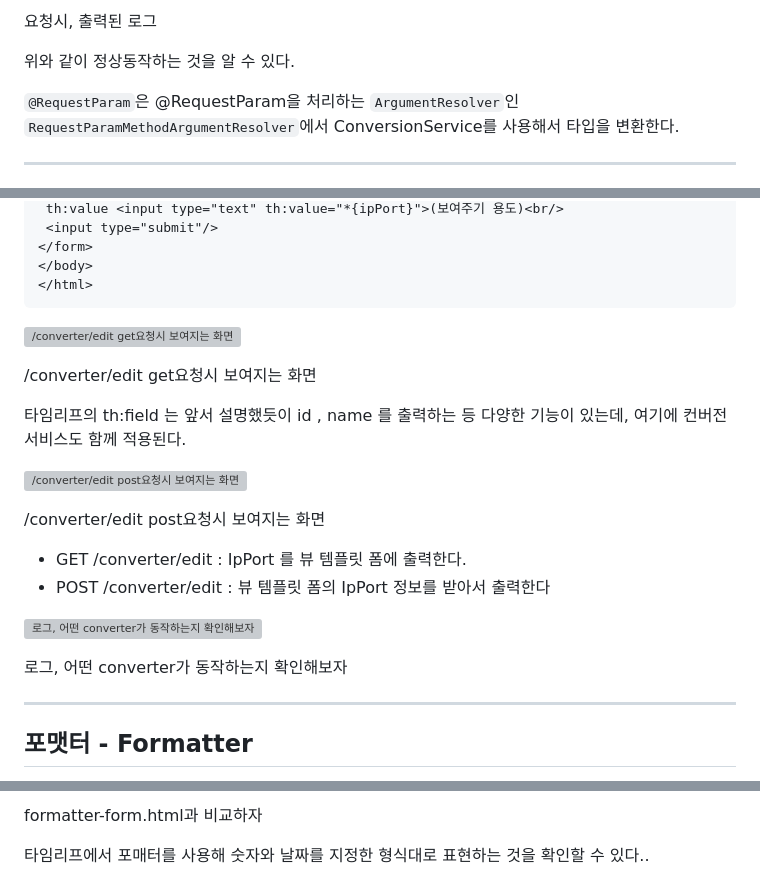
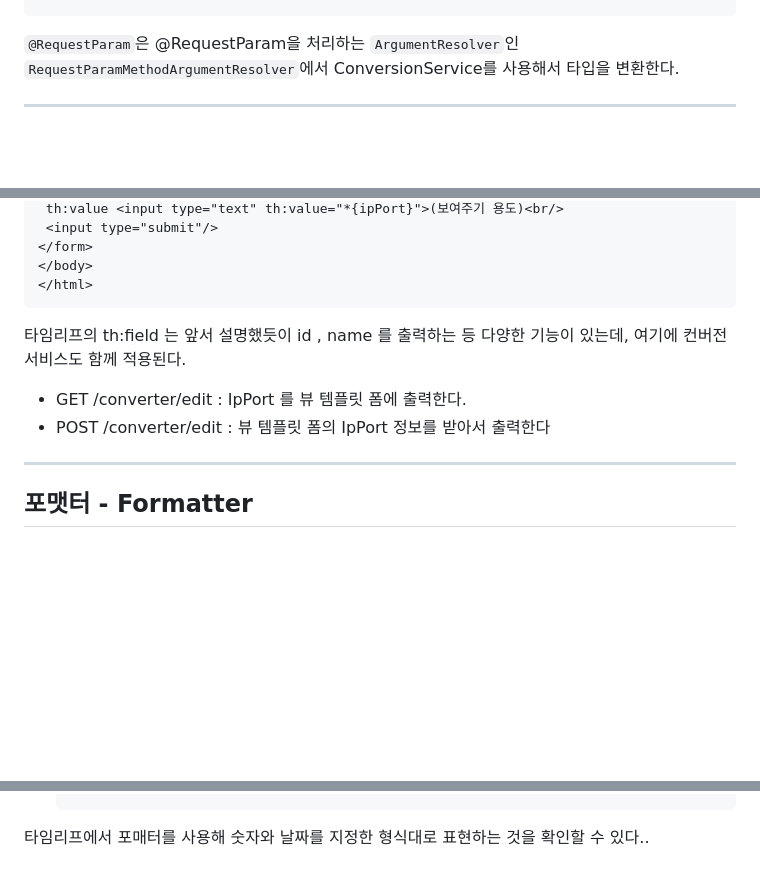
Before and after one commit to ttaeram/ABUBA, a Markdown page: etc/재혁/3일차_스프링타입컨버터.md, 3 parts joined by grey strips. Drawn GitHub-style; blank space fills up the shorter version; grey boxes are pictures that could not be loaded.

````diff
--- a/etc/재혁/3일차_스프링타입컨버터.md
+++ b/etc/재혁/3일차_스프링타입컨버터.md
@@ -126,7 +125,4 @@ WebMvcConfigurere이 제공하는 addFormatters()를 사용해서 등록하자.
 
-요청시, 출력된 로그
-
-위와 같이 정상동작하는 것을 알 수 있다.
 
 `@RequestParam`은 @RequestParam을 처리하는 `ArgumentResolver`인 `RequestParamMethodArgumentResolver`에서 ConversionService를 사용해서 타입을 변환한다.
 
@@ -230,23 +225,12 @@ public class ConverterController {
 </html>
 ```
 
-![/converter/edit get요청시 보여지는 화면](https://s3-us-west-2.amazonaws.com/secure.notion-static.com/e10ea1fc-5b79-4cea-a0c3-5015d4277eca/Untitled.png)
 
-/converter/edit get요청시 보여지는 화면
 
-타임리프의 th:field 는 앞서 설명했듯이 id , name 를 출력하는 등 다양한 기능이 있는데, 여기에
-컨버전 서비스도 함께 적용된다.
-
-![/converter/edit post요청시 보여지는 화면](https://s3-us-west-2.amazonaws.com/secure.notion-static.com/c5d4ebbe-fb07-4501-a688-35c826d233fe/Untitled.png)
-
-/converter/edit post요청시 보여지는 화면
+타임리프의 th:field 는 앞서 설명했듯이 id , name 를 출력하는 등 다양한 기능이 있는데, 여기에 컨버전 서비스도 함께 적용된다.
 
 - GET /converter/edit : IpPort 를 뷰 템플릿 폼에 출력한다.
 - POST /converter/edit : 뷰 템플릿 폼의 IpPort 정보를 받아서 출력한다
-
-![로그, 어떤 converter가 동작하는지 확인해보자](https://s3-us-west-2.amazonaws.com/secure.notion-static.com/8ab5a93b-ede3-4a29-aeac-6ca0331d5fe8/Untitled.png)
-
-로그, 어떤 converter가 동작하는지 확인해보자
 
 ---
 
@@ -474,5 +449,5 @@ public class WebConfig implements WebMvcConfigurer {
 
-formatter-form.html과 비교하자
+
 
 타임리프에서 포매터를 사용해 숫자와 날짜를 지정한 형식대로 표현하는 것을 확인할 수 있다..
 
````
Also changed, not shown: other parts of etc/재혁/3일차_스프링타입컨버터.md (+0 -13 lines).
